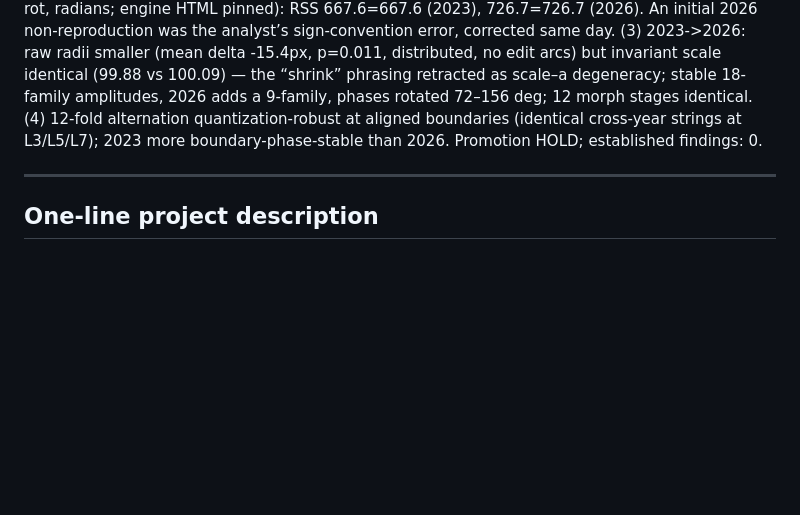
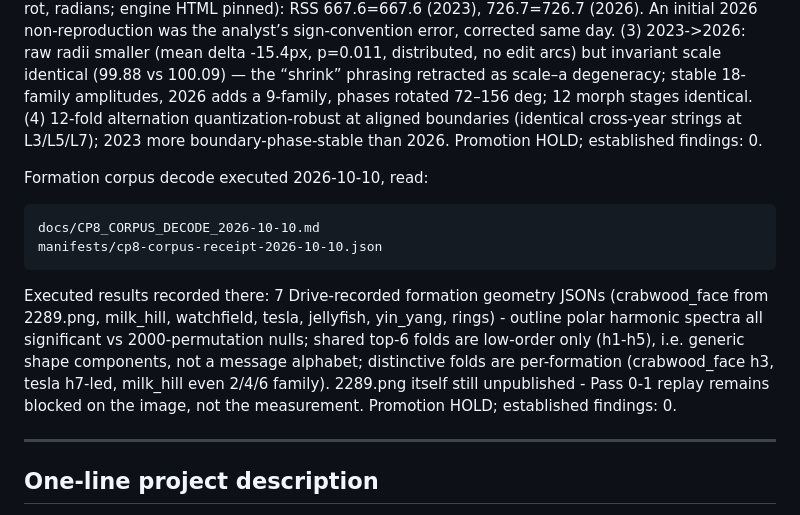
Before and after one commit to dbottrader/Holbrook-CP8-HHC, a Markdown page: AGENTS.md, the part around the change. GitHub-like rendering; blank space fills up the shorter version.

Commit message:
docs: AGENTS index 2026-10-10 - add formation corpus decode entry; HOLD

````diff
--- a/AGENTS.md
+++ b/AGENTS.md
@@ -100,6 +100,15 @@ manifests/cp8-roundway-deepdive-receipt-2026-10-10.json
 
 Executed results recorded there (corrected same day): (1) the two measurement-receipt JSONs are NOT byte-identical stubs; they differ, each source_hash matches its CSV SHA-256 exactly (hash binding verified), both carry SIMULATED-provenance fits under governance hold. (2) BOTH superformula 18-fold fits independently re-verified with the engine exact forward model (t = theta - rot, radians; engine HTML pinned): RSS 667.6=667.6 (2023), 726.7=726.7 (2026). An initial 2026 non-reproduction was the analyst’s sign-convention error, corrected same day. (3) 2023->2026: raw radii smaller (mean delta -15.4px, p=0.011, distributed, no edit arcs) but invariant scale identical (99.88 vs 100.09) — the “shrink” phrasing retracted as scale–a degeneracy; stable 18-family amplitudes, 2026 adds a 9-family, phases rotated 72–156 deg; 12 morph stages identical. (4) 12-fold alternation quantization-robust at aligned boundaries (identical cross-year strings at L3/L5/L7); 2023 more boundary-phase-stable than 2026. Promotion HOLD; established findings: 0.
 
+Formation corpus decode executed 2026-10-10, read:
+
+```text
+docs/CP8_CORPUS_DECODE_2026-10-10.md
+manifests/cp8-corpus-receipt-2026-10-10.json
+```
+
+Executed results recorded there: 7 Drive-recorded formation geometry JSONs (crabwood_face from 2289.png, milk_hill, watchfield, tesla, jellyfish, yin_yang, rings) - outline polar harmonic spectra all significant vs 2000-permutation nulls; shared top-6 folds are low-order only (h1-h5), i.e. generic shape components, not a message alphabet; distinctive folds are per-formation (crabwood_face h3, tesla h7-led, milk_hill even 2/4/6 family). 2289.png itself still unpublished - Pass 0-1 replay remains blocked on the image, not the measurement. Promotion HOLD; established findings: 0.
+
 ---
 
 ## One-line project description
````
